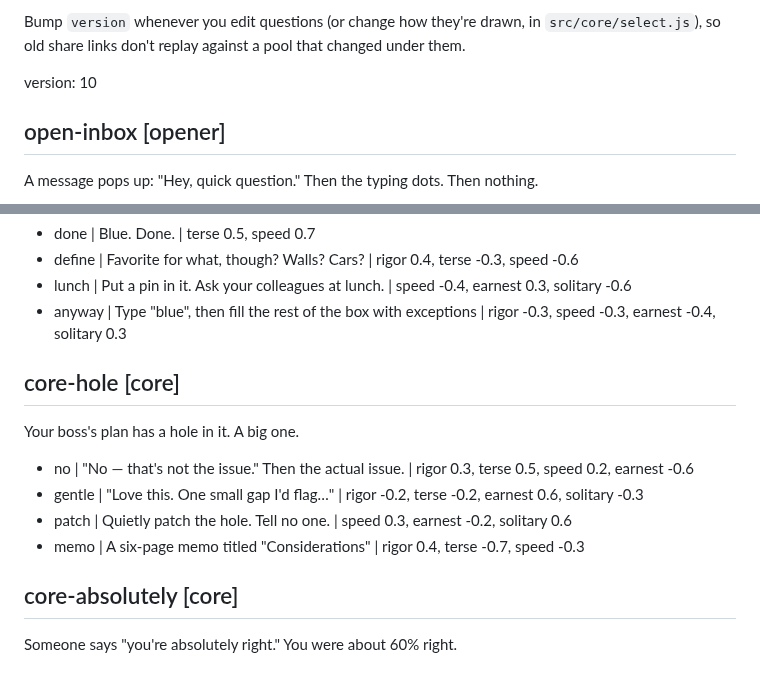
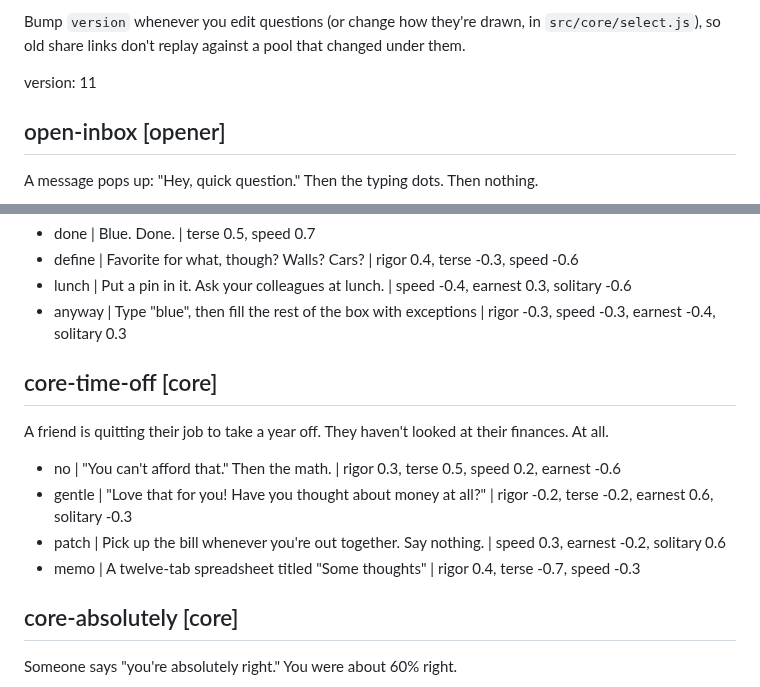
Before and after one commit to econchick/which-model-are-you, a Markdown page: content/questions.md, 2 parts joined by grey strips. Drawn GitHub-style.

Commit message:
Swap the boss's-plan question for a friend's unplanned year off
Same four answers underneath: blunt, flattering, quietly fixes it, buries
it in thoroughness. Question pool bumped to version 11.

Co-Authored-By: Claude Opus 5.5 <noreply@anthropic.com>

```diff
--- a/content/questions.md
+++ b/content/questions.md
@@ -29,7 +29,7 @@ Bump `version` whenever you edit questions (or change how they're drawn, in
 `src/core/select.js`), so old share links don't replay against a pool that
 changed under them.
 
-version: 10
+version: 11
 
 <!-- Openers — question 1. Easy to answer, sets the tone. -->
 
@@ -59,13 +59,13 @@ An online form asks for your favorite color. Underneath, in small print: "Don't
 
 <!-- Core — the bulk of the run. These carry the most weight. -->
 
-## core-hole [core]
-Your boss's plan has a hole in it. A big one.
+## core-time-off [core]
+A friend is quitting their job to take a year off. They haven't looked at their finances. At all.
 
-- no | "No — that's not the issue." Then the actual issue. | rigor 0.3, terse 0.5, speed 0.2, earnest -0.6
-- gentle | "Love this. One small gap I'd flag…" | rigor -0.2, terse -0.2, earnest 0.6, solitary -0.3
-- patch | Quietly patch the hole. Tell no one. | speed 0.3, earnest -0.2, solitary 0.6
-- memo | A six-page memo titled "Considerations" | rigor 0.4, terse -0.7, speed -0.3
+- no | "You can't afford that." Then the math. | rigor 0.3, terse 0.5, speed 0.2, earnest -0.6
+- gentle | "Love that for you! Have you thought about money at all?" | rigor -0.2, terse -0.2, earnest 0.6, solitary -0.3
+- patch | Pick up the bill whenever you're out together. Say nothing. | speed 0.3, earnest -0.2, solitary 0.6
+- memo | A twelve-tab spreadsheet titled "Some thoughts" | rigor 0.4, terse -0.7, speed -0.3
 
 ## core-absolutely [core]
 Someone says "you're absolutely right." You were about 60% right.
```
